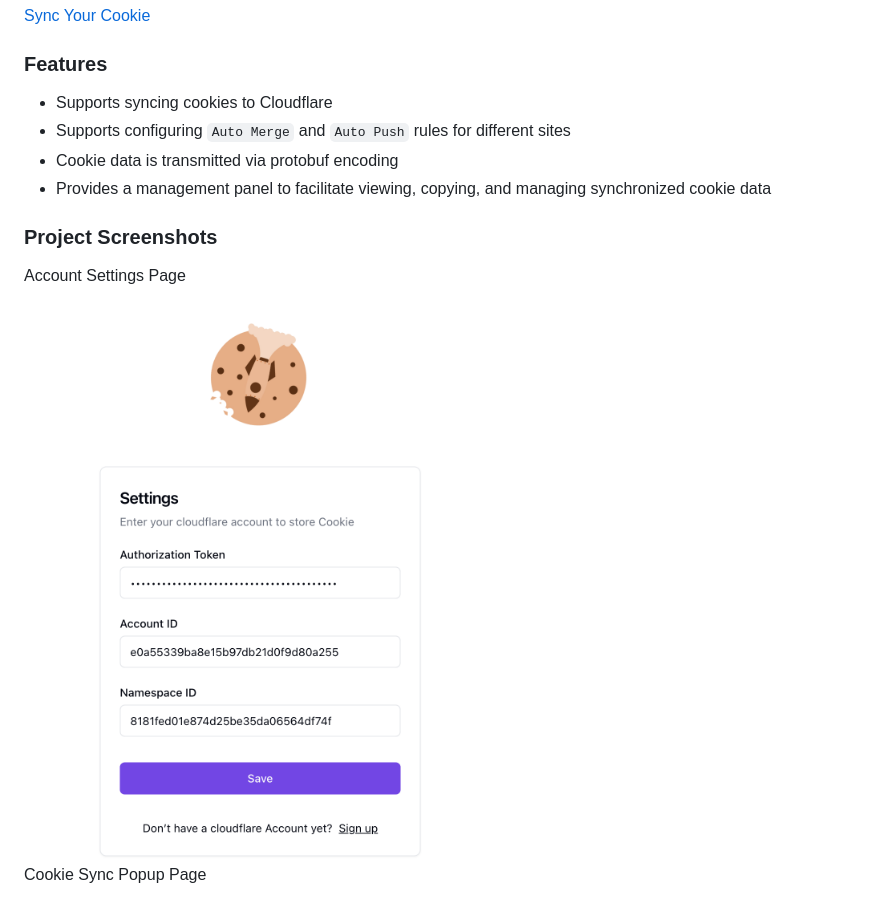
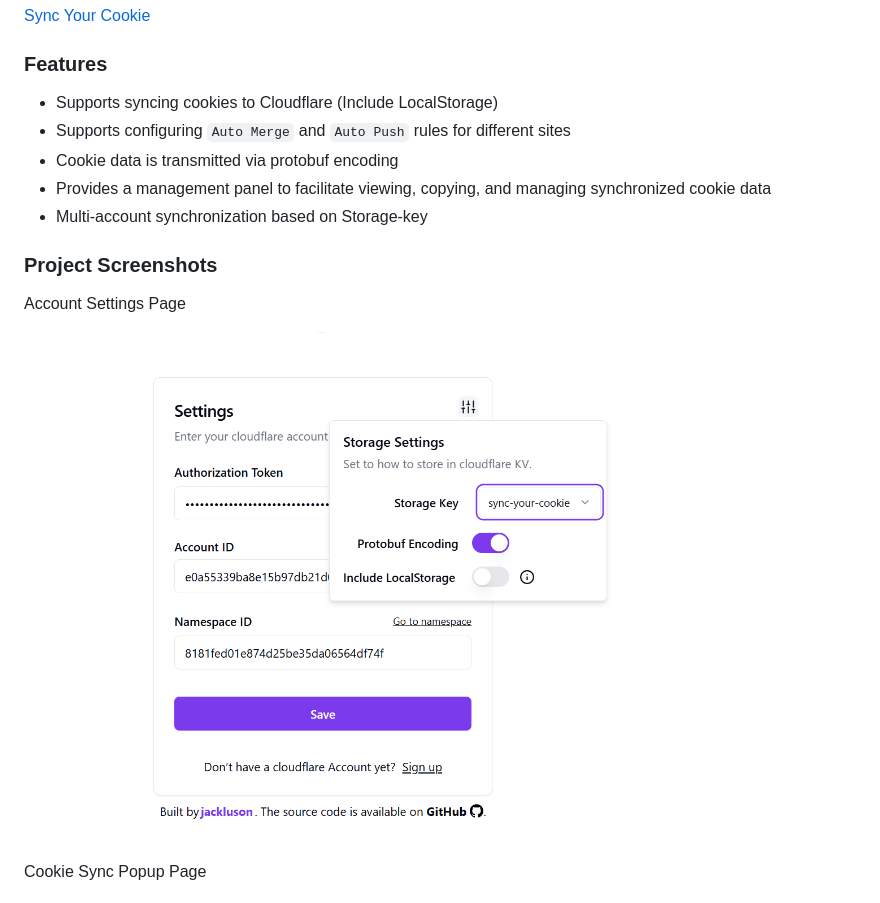
Before and after one commit to Xioaruan912/CookieSync, a Markdown page: README.md, the part around the change. GitHub-like rendering; pictures changed too: screenshots/settings.png.

```diff
--- a/README.md
+++ b/README.md
@@ -20,10 +20,11 @@
 
 ### Features
 
-- Supports syncing cookies to Cloudflare
+- Supports syncing cookies to Cloudflare (Include LocalStorage)
 - Supports configuring `Auto Merge` and `Auto Push` rules for different sites
 - Cookie data is transmitted via protobuf encoding
 - Provides a management panel to facilitate viewing, copying, and managing synchronized cookie data
+- Multi-account synchronization based on Storage-key
 
 
 ### Project Screenshots
```
